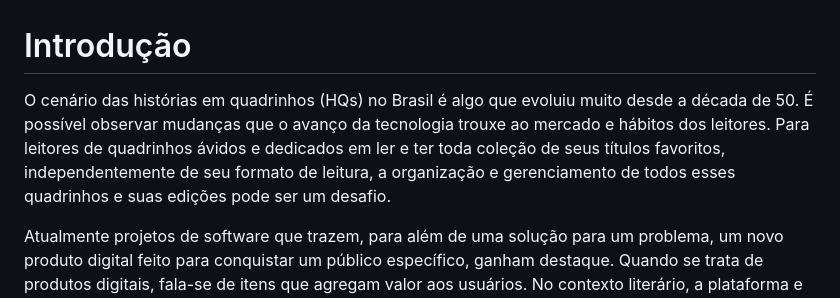
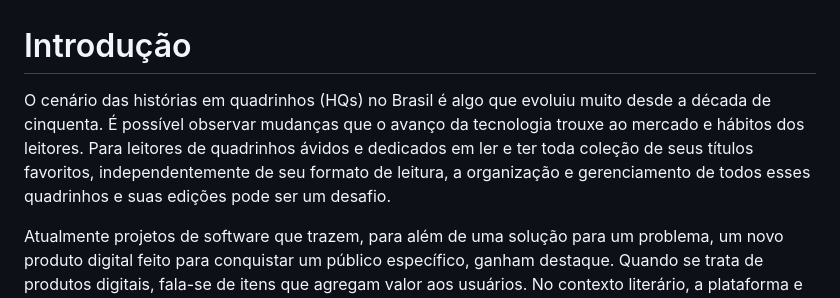
Before and after one commit to JessicaHora/pmv-ads-2023-2-e1-proj-web-t1-clube-do-quadrinho, a Markdown page: documentos/01-Documentação de Contexto.md, the part around the change. Rendered like a GitHub page.

```diff
--- a/documentos/01-Documentação de Contexto.md
+++ b/documentos/01-Documentação de Contexto.md
@@ -1,6 +1,6 @@
 # Introdução
 
-O cenário das histórias em quadrinhos (HQs) no Brasil é algo que evoluiu muito desde a década de 50. É possível observar mudanças que o avanço da tecnologia trouxe ao mercado e hábitos dos leitores. Para leitores de quadrinhos ávidos e dedicados em ler e ter toda coleção de seus títulos favoritos, independentemente de seu formato de leitura, a organização e gerenciamento de todos esses quadrinhos e suas edições pode ser um desafio.
+O cenário das histórias em quadrinhos (HQs) no Brasil é algo que evoluiu muito desde a década de cinquenta. É possível observar mudanças que o avanço da tecnologia trouxe ao mercado e hábitos dos leitores. Para leitores de quadrinhos ávidos e dedicados em ler e ter toda coleção de seus títulos favoritos, independentemente de seu formato de leitura, a organização e gerenciamento de todos esses quadrinhos e suas edições pode ser um desafio.
 
 Atualmente projetos de software que trazem, para além de uma solução para um problema, um novo produto digital feito para conquistar um público específico, ganham destaque. Quando se trata de produtos digitais, fala-se de itens que agregam valor aos usuários. No contexto literário, a plataforma e rede social Skoob pode ser vista como um produto de valor, atualmente pertencendo à empresa Americanas S.A. Além disso, existem outras plataformas que oferecem serviços semelhantes de organização de conteúdo e são relevantes entre seu público-alvo, como o TV Time, que atende aos consumidores séries e filmes, entre outras.
 
```
